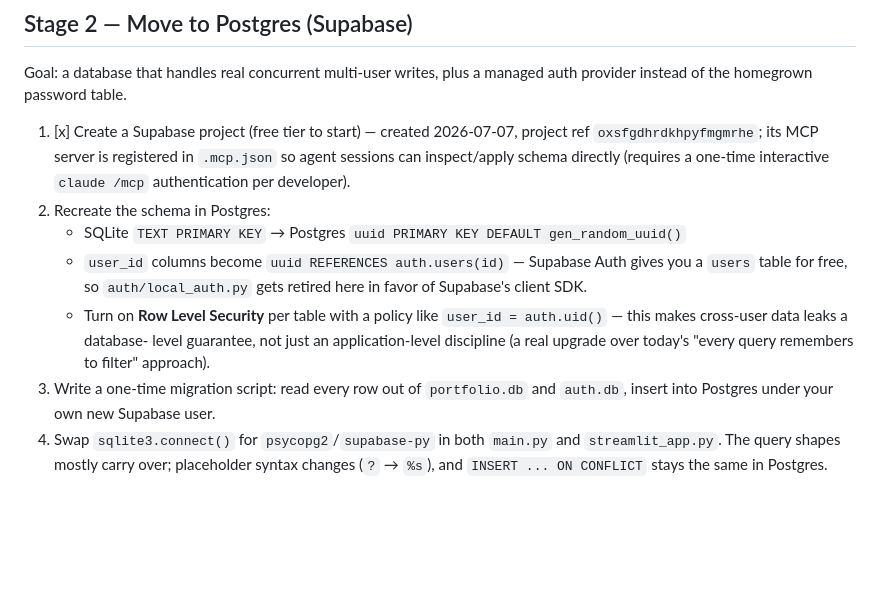
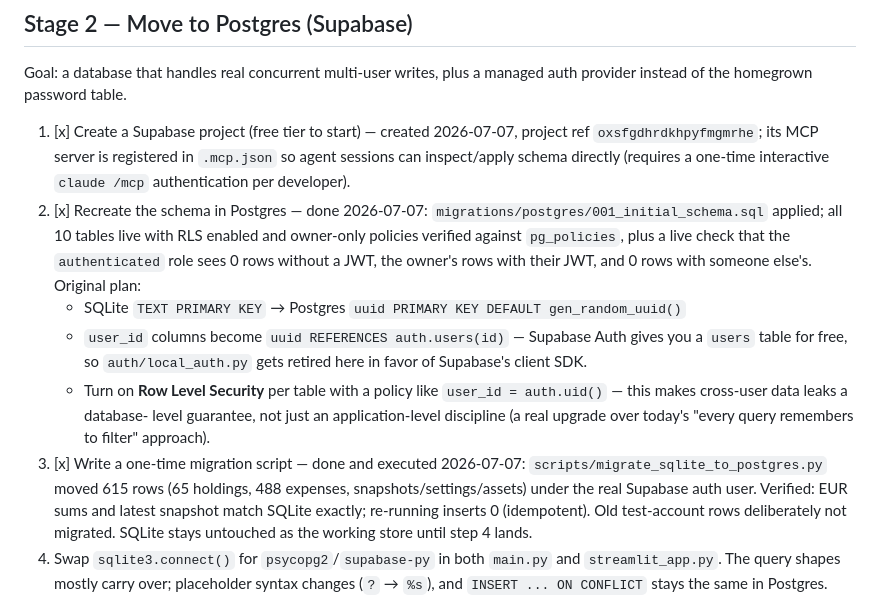
Before and after one commit to kiran-meetakoti/vermo, a Markdown page: MULTI_USER_ROADMAP.md, the part around the change. GitHub-like rendering; blank space fills up the shorter version.

Commit message:
Roadmap: Stage 2 schema applied and data migrated to Supabase
Schema live with verified RLS (authenticated role sees 0 rows without a
JWT, owner rows with theirs, 0 with another user's). 615 rows migrated;
EUR sums match SQLite exactly; re-run inserts 0. SQLite remains the
working store until the connection-layer swap (Stage 2 step 4).

Co-Authored-By: Claude Fable 5 <noreply@anthropic.com>

```diff
--- a/MULTI_USER_ROADMAP.md
+++ b/MULTI_USER_ROADMAP.md
@@ -132,7 +132,12 @@ managed auth provider instead of the homegrown password table.
    project ref `oxsfgdhrdkhpyfmgmrhe`; its MCP server is registered in
    `.mcp.json` so agent sessions can inspect/apply schema directly (requires
    a one-time interactive `claude /mcp` authentication per developer).
-2. Recreate the schema in Postgres:
+2. [x] Recreate the schema in Postgres — done 2026-07-07:
+   `migrations/postgres/001_initial_schema.sql` applied; all 10 tables live
+   with RLS enabled and owner-only policies verified against `pg_policies`,
+   plus a live check that the `authenticated` role sees 0 rows without a
+   JWT, the owner's rows with their JWT, and 0 rows with someone else's.
+   Original plan:
    - SQLite `TEXT PRIMARY KEY` → Postgres `uuid PRIMARY KEY DEFAULT gen_random_uuid()`
    - `user_id` columns become `uuid REFERENCES auth.users(id)` — Supabase
      Auth gives you a `users` table for free, so `auth/local_auth.py` gets
@@ -141,8 +146,13 @@ managed auth provider instead of the homegrown password table.
      `user_id = auth.uid()` — this makes cross-user data leaks a database-
      level guarantee, not just an application-level discipline (a real
      upgrade over today's "every query remembers to filter" approach).
-3. Write a one-time migration script: read every row out of `portfolio.db`
-   and `auth.db`, insert into Postgres under your own new Supabase user.
+3. [x] Write a one-time migration script — done and executed 2026-07-07:
+   `scripts/migrate_sqlite_to_postgres.py` moved 615 rows (65 holdings,
+   488 expenses, snapshots/settings/assets) under the real Supabase auth
+   user. Verified: EUR sums and latest snapshot match SQLite exactly;
+   re-running inserts 0 (idempotent). Old test-account rows deliberately
+   not migrated. SQLite stays untouched as the working store until step 4
+   lands.
 4. Swap `sqlite3.connect()` for `psycopg2`/`supabase-py` in both
    `main.py` and `streamlit_app.py`. The query shapes mostly carry over;
    placeholder syntax changes (`?` → `%s`), and `INSERT ... ON CONFLICT`
```
